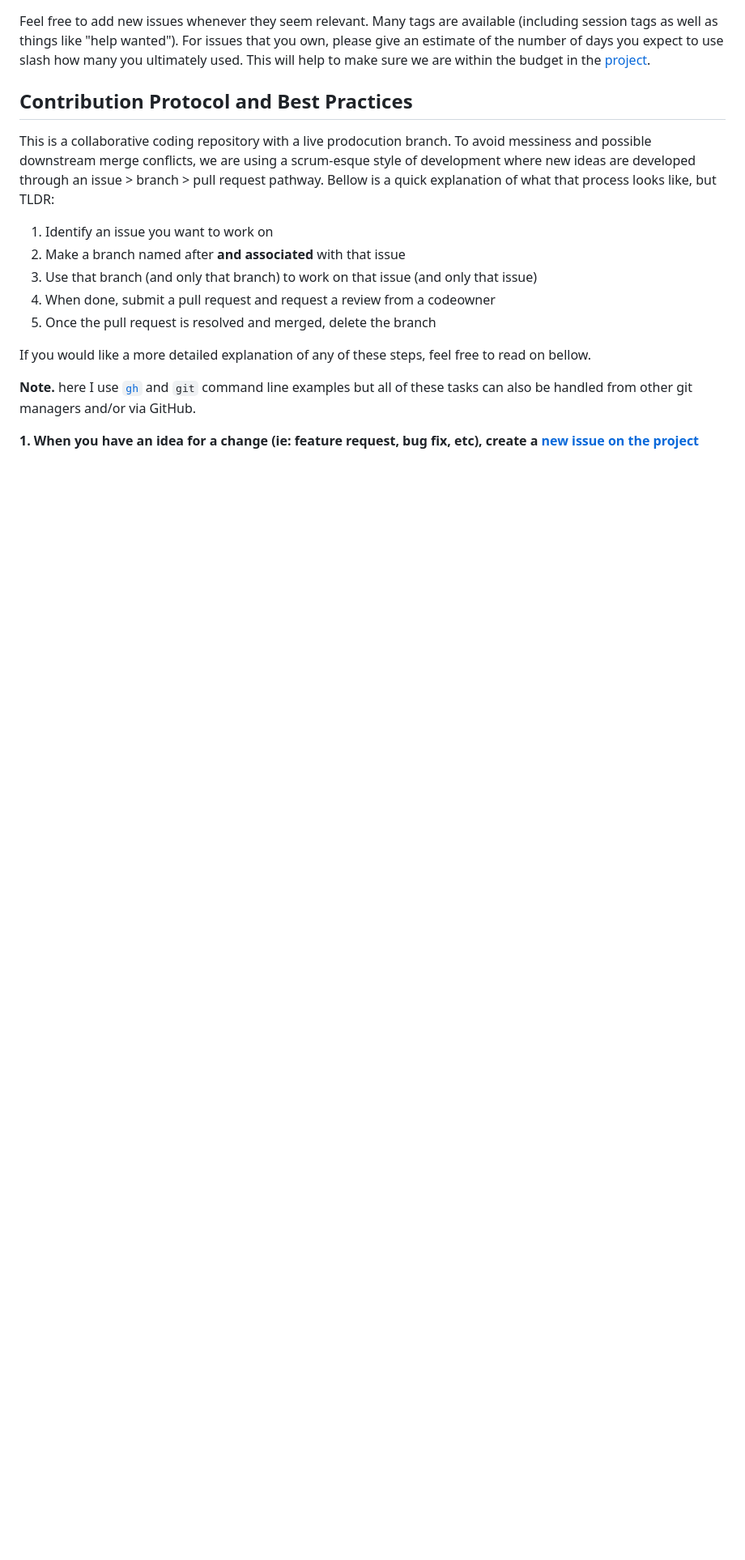
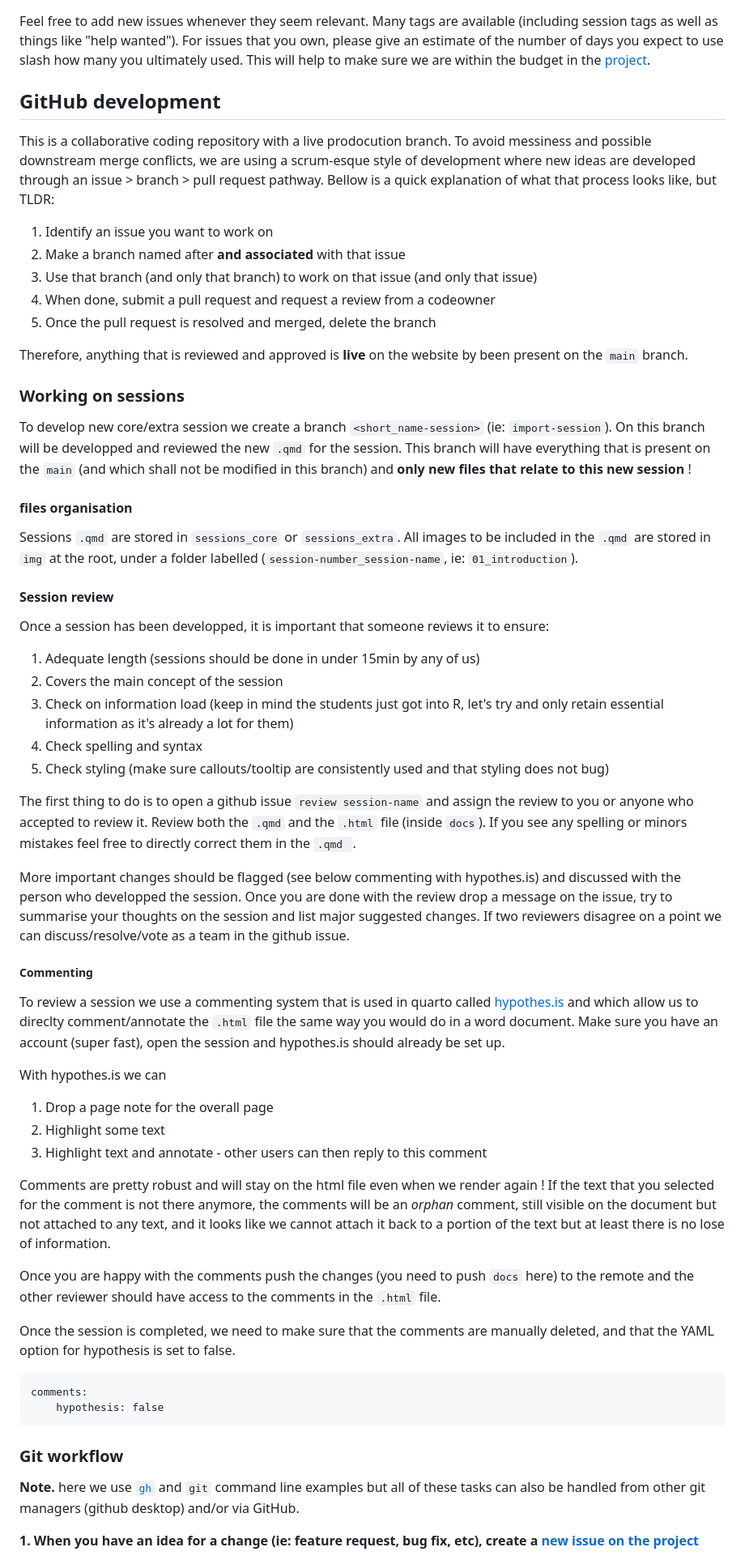
Before and after one commit to epicentre-msf/repicentre, a Markdown page: README.md, the part around one of its changes. Shown at 81% size. GitHub-like rendering; blank space fills up the shorter version.

Commit message:
update README with dev steps

````diff
--- a/README.md
+++ b/README.md
@@ -20,7 +20,7 @@ For a reminder of what topics we decided to put in to the core vs satellite modu
 ## How to Use this Project
 Feel free to add new issues whenever they seem relevant. Many tags are available (including session tags as well as things like "help wanted"). For issues that you own, please give an estimate of the number of days you expect to use slash how many you ultimately used. This will help to make sure we are within the budget in the [project](https://github.com/orgs/epicentre-msf/projects/5/).
 
-## Contribution Protocol and Best Practices
+## GitHub development
 This is a collaborative coding repository with a live prodocution branch. To avoid messiness and possible downstream merge conflicts, we are using a scrum-esque style of development where new ideas are developed through an issue > branch > pull request pathway. Bellow is a quick explanation of what that process looks like, but TLDR:
 1. Identify an issue you want to work on
 2. Make a branch named after **and associated** with that issue
@@ -28,10 +28,53 @@ This is a collaborative coding repository with a live prodocution branch. To avo
 4. When done, submit a pull request and request a review from a codeowner
 5. Once the pull request is resolved and merged, delete the branch
 
-If you would like a more detailed explanation of any of these steps, feel free to read on bellow.
+Therefore, anything that is reviewed and approved is **live** on the website by been present on the `main` branch.
 
-**Note.** here I use [`gh`](https://cli.github.com/) and `git` command line examples but all of these tasks can also be handled from other git managers and/or via GitHub.
+### Working on sessions
 
+To develop new core/extra session we create a branch `<short_name-session>` (ie: `import-session`). On this branch will be developped and reviewed the new `.qmd` for the session. This branch will have everything that is present on the `main` (and which shall not be modified in this branch) and **only new files that relate to this new session** !
+
+#### files organisation
+
+Sessions `.qmd` are stored in `sessions_core` or `sessions_extra`. All images to be included in the `.qmd` are stored in `img` at the root, under a folder labelled (`session-number_session-name`, ie: `01_introduction`).
+
+#### Session review
+
+Once a session has been developped, it is important that someone reviews it to ensure:
+
+1. Adequate length (sessions should be done in under 15min by any of us)
+2. Covers the main concept of the session
+3. Check on information load (keep in mind the students just got into R, let's try and only retain essential information as it's already a lot for them)
+4. Check spelling and syntax
+5. Check styling (make sure callouts/tooltip are consistently used and that styling does not bug)
+
+The first thing to do is to open a github issue `review session-name` and assign the review to you or anyone who accepted to review it. Review both the `.qmd` and the `.html` file (inside `docs`). If you see any spelling or minors mistakes feel free to directly correct them in the `.qmd `.
+
+ More important changes should be flagged (see below commenting with hypothes.is) and discussed with the person who developped the session. Once you are done with the review drop a message on the issue, try to summarise your thoughts on the session and list major suggested changes. If two reviewers disagree on a point we can discuss/resolve/vote as a team in the github issue.
+
+##### Commenting
+To review a session we use a commenting system that is used in quarto called [hypothes.is](https://web.hypothes.is/) and which allow us to direclty comment/annotate the `.html` file the same way you would do in a word document. Make sure you have an account (super fast), open the session and hypothes.is should already be set up.
+
+With hypothes.is we can
+
+1. Drop a page note for the overall page
+2. Highlight some text
+3. Highlight text and annotate - other users can then reply to this comment
+
+Comments are pretty robust and will stay on the html file even when we render again ! If the text that you selected for the comment is not there anymore, the comments will be an *orphan* comment, still visible on the document but not attached to any text, and it looks like we cannot attach it back to a portion of the text but at least there is no lose of information.
+
+Once you are happy with the comments push the changes (you need to push `docs` here) to the remote and the other reviewer should have access to the comments in the `.html` file.
+
+Once the session is completed, we need to make sure that the comments are manually deleted, and that the YAML option for hypothesis is set to false.
+
+```
+comments:
+    hypothesis: false
+```
+
+### Git workflow
+
+**Note.** here we use [`gh`](https://cli.github.com/) and `git` command line examples but all of these tasks can also be handled from other git managers (github desktop) and/or via GitHub.
 
 **1. When you have an idea for a change (ie: feature request, bug fix, etc), create a [new issue on the project](https://github.com/orgs/epicentre-msf/projects/5/)**
 
````
Also changed, not shown: other parts of README.md (+3 -3 lines).
